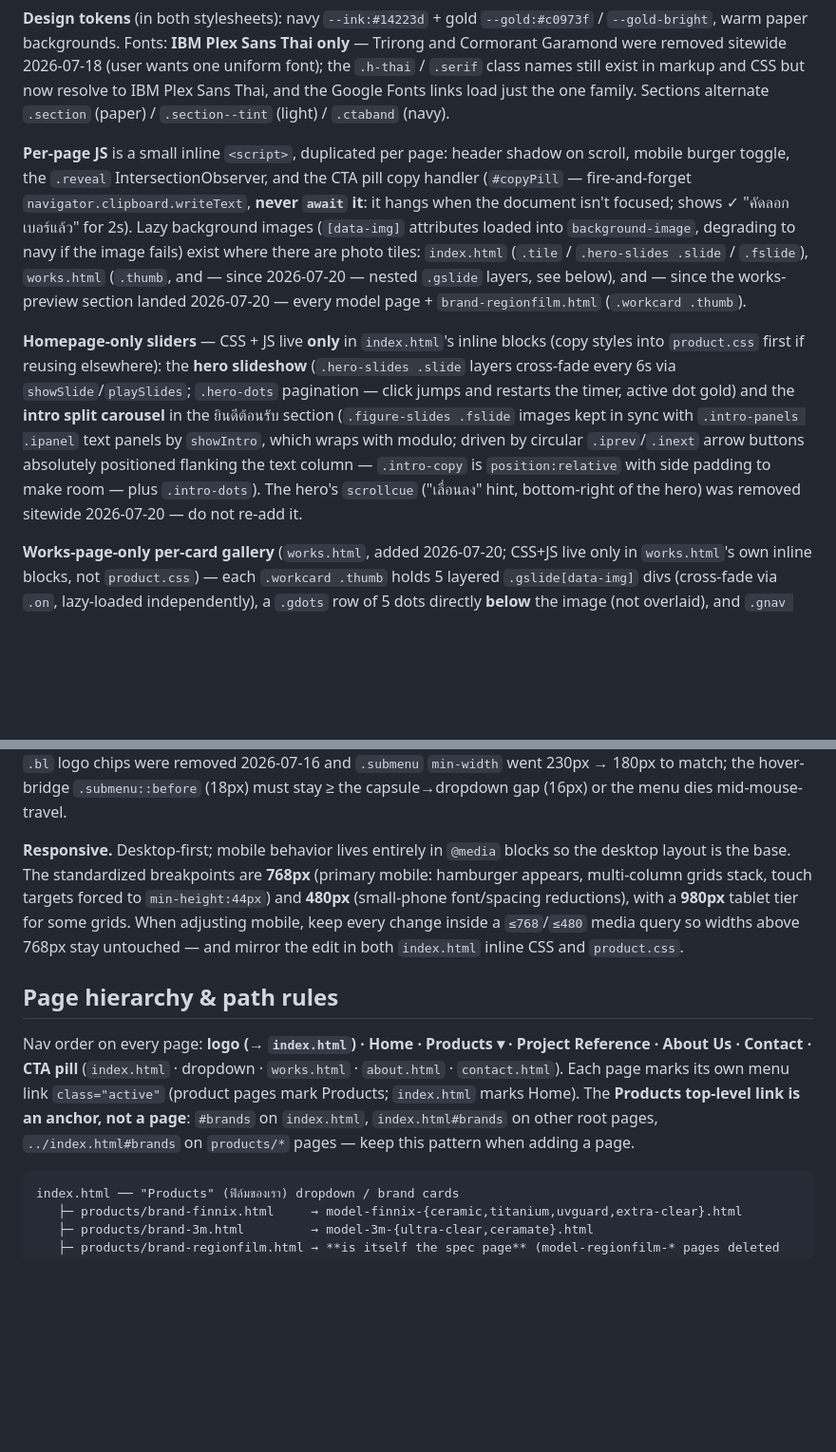
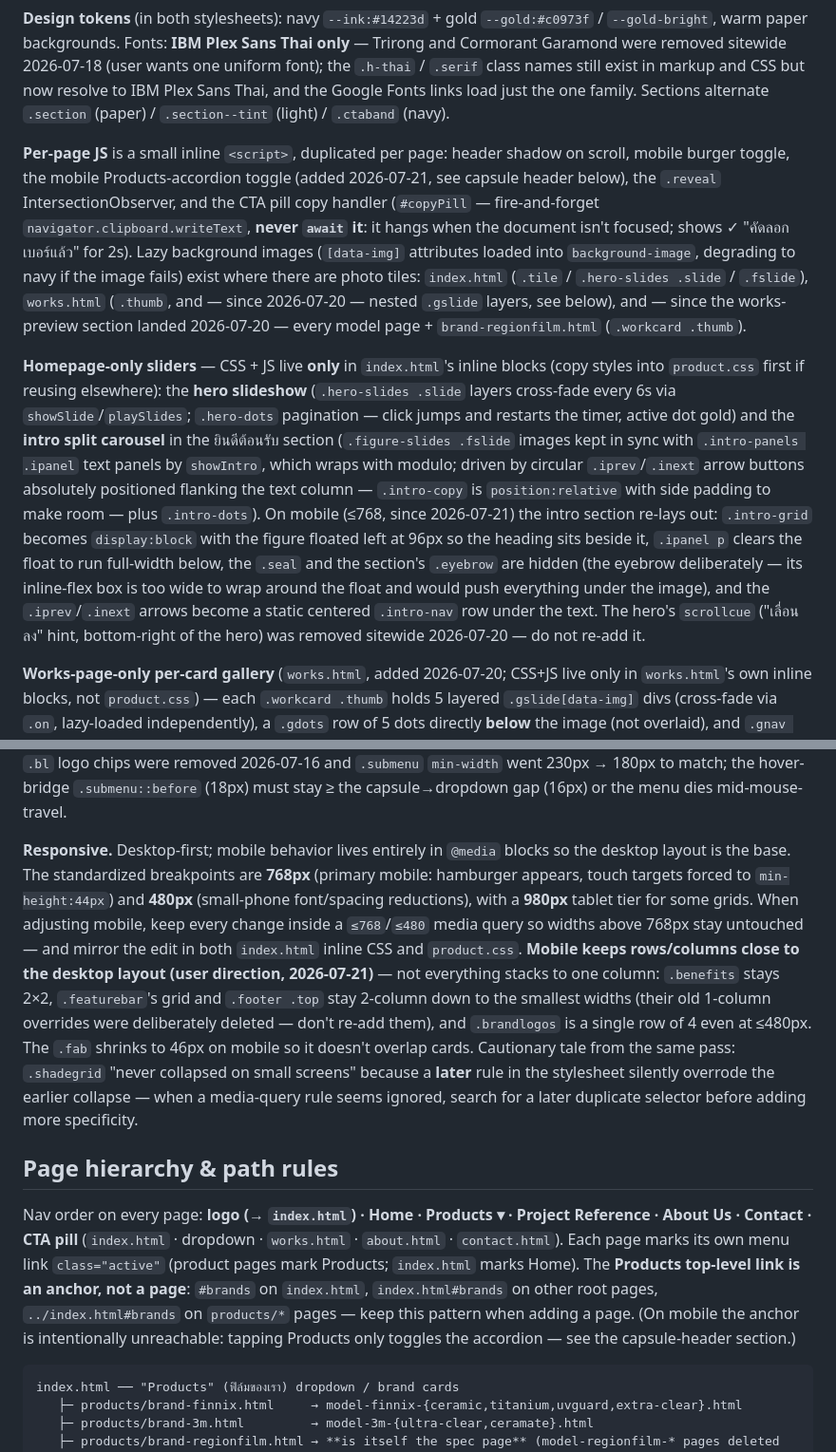
Before and after one commit to KUYLA2555/ProjectWorldFilm, a Markdown page: CLAUDE.md, 2 parts joined by grey strips. Shown at 95% size. GitHub-like rendering; blank space fills up the shorter version.

Commit message:
docs: ปรับปรุง CLAUDE.md จาก /init (accordion Products มือถือ + แนวทาง layout มือถือใกล้ PC + intro float) + CHANGELOG ครั้งที่ 71
Co-Authored-By: Claude Fable 5 <noreply@anthropic.com>

````diff
--- a/CLAUDE.md
+++ b/CLAUDE.md
@@ -27,9 +27,9 @@ WORLD FILM — a **static marketing website** (hand-written HTML + CSS, no frame
 
 **Design tokens** (in both stylesheets): navy `--ink:#14223d` + gold `--gold:#c0973f` / `--gold-bright`, warm paper backgrounds. Fonts: **IBM Plex Sans Thai only** — Trirong and Cormorant Garamond were removed sitewide 2026-07-18 (user wants one uniform font); the `.h-thai` / `.serif` class names still exist in markup and CSS but now resolve to IBM Plex Sans Thai, and the Google Fonts links load just the one family. Sections alternate `.section` (paper) / `.section--tint` (light) / `.ctaband` (navy).
 
-**Per-page JS** is a small inline `<script>`, duplicated per page: header shadow on scroll, mobile burger toggle, the `.reveal` IntersectionObserver, and the CTA pill copy handler (`#copyPill` — fire-and-forget `navigator.clipboard.writeText`, **never `await` it**: it hangs when the document isn't focused; shows ✓ "คัดลอกเบอร์แล้ว" for 2s). Lazy background images (`[data-img]` attributes loaded into `background-image`, degrading to navy if the image fails) exist where there are photo tiles: `index.html` (`.tile` / `.hero-slides .slide` / `.fslide`), `works.html` (`.thumb`, and — since 2026-07-20 — nested `.gslide` layers, see below), and — since the works-preview section landed 2026-07-20 — every model page + `brand-regionfilm.html` (`.workcard .thumb`).
+**Per-page JS** is a small inline `<script>`, duplicated per page: header shadow on scroll, mobile burger toggle, the mobile Products-accordion toggle (added 2026-07-21, see capsule header below), the `.reveal` IntersectionObserver, and the CTA pill copy handler (`#copyPill` — fire-and-forget `navigator.clipboard.writeText`, **never `await` it**: it hangs when the document isn't focused; shows ✓ "คัดลอกเบอร์แล้ว" for 2s). Lazy background images (`[data-img]` attributes loaded into `background-image`, degrading to navy if the image fails) exist where there are photo tiles: `index.html` (`.tile` / `.hero-slides .slide` / `.fslide`), `works.html` (`.thumb`, and — since 2026-07-20 — nested `.gslide` layers, see below), and — since the works-preview section landed 2026-07-20 — every model page + `brand-regionfilm.html` (`.workcard .thumb`).
 
-**Homepage-only sliders** — CSS + JS live **only** in `index.html`'s inline blocks (copy styles into `product.css` first if reusing elsewhere): the **hero slideshow** (`.hero-slides .slide` layers cross-fade every 6s via `showSlide`/`playSlides`; `.hero-dots` pagination — click jumps and restarts the timer, active dot gold) and the **intro split carousel** in the ยินดีต้อนรับ section (`.figure-slides .fslide` images kept in sync with `.intro-panels .ipanel` text panels by `showIntro`, which wraps with modulo; driven by circular `.iprev`/`.inext` arrow buttons absolutely positioned flanking the text column — `.intro-copy` is `position:relative` with side padding to make room — plus `.intro-dots`). The hero's `scrollcue` ("เลื่อนลง" hint, bottom-right of the hero) was removed sitewide 2026-07-20 — do not re-add it.
+**Homepage-only sliders** — CSS + JS live **only** in `index.html`'s inline blocks (copy styles into `product.css` first if reusing elsewhere): the **hero slideshow** (`.hero-slides .slide` layers cross-fade every 6s via `showSlide`/`playSlides`; `.hero-dots` pagination — click jumps and restarts the timer, active dot gold) and the **intro split carousel** in the ยินดีต้อนรับ section (`.figure-slides .fslide` images kept in sync with `.intro-panels .ipanel` text panels by `showIntro`, which wraps with modulo; driven by circular `.iprev`/`.inext` arrow buttons absolutely positioned flanking the text column — `.intro-copy` is `position:relative` with side padding to make room — plus `.intro-dots`). On mobile (≤768, since 2026-07-21) the intro section re-lays out: `.intro-grid` becomes `display:block` with the figure floated left at 96px so the heading sits beside it, `.ipanel p` clears the float to run full-width below, the `.seal` and the section's `.eyebrow` are hidden (the eyebrow deliberately — its inline-flex box is too wide to wrap around the float and would push everything under the image), and the `.iprev`/`.inext` arrows become a static centered `.intro-nav` row under the text. The hero's `scrollcue` ("เลื่อนลง" hint, bottom-right of the hero) was removed sitewide 2026-07-20 — do not re-add it.
 
 **Works-page-only per-card gallery** (`works.html`, added 2026-07-20; CSS+JS live only in `works.html`'s own inline blocks, not `product.css`) — each `.workcard .thumb` holds 5 layered `.gslide[data-img]` divs (cross-fade via `.on`, lazy-loaded independently), a `.gdots` row of 5 dots directly **below** the image (not overlaid), and `.gnav .gprev`/`.gnext` circular arrow buttons overlaid on the image that fade in on `.thumb:hover`. The init script in `works.html` loops `.workcard` and scopes `querySelectorAll` to each card so the 6 galleries advance independently; `showSlide` wraps with modulo like `showIntro`. This is a different component from the small 3-card work-preview blocks on model/brand pages (those are single-image `.workcard .thumb`, no gallery). **Lightbox** (also `works.html`-only, added 2026-07-20): clicking anywhere on a `.thumb` except the `.gnav` arrows opens a single shared `#lightbox` overlay showing that slide enlarged, with its own prev/next/close controls, Escape-to-close, and click-outside-to-close; prev/next inside the lightbox call the *same* per-card `showSlide` closure (via a `{ slides, showSlide }` object stashed per card) so the card's own dot/slide state stays in sync after closing.
 
@@ -39,11 +39,11 @@ WORLD FILM — a **static marketing website** (hand-written HTML + CSS, no frame
 
 **Bilingual nav.** Each top-level menu link shows an **English label as the visible text** with a **Thai subtitle rendered from a `data-th` attribute** via CSS `.menu a::after { content: attr(data-th) }` (defined in both stylesheets). Markup: `<a href="works.html" data-th="ผลงาน">Project Reference</a>`. To rename a menu item you must edit **both** the visible EN text and `data-th`. Hover/active state is a **gold color change only** (no underline); Thai subtitles hide at ≤980px (desktop) but show again inside the mobile panel. Submenu (brand) links, breadcrumbs, and footer links stay Thai-only. Dropdown (brand) items are **text-only brand names** — the `.bl` logo chips were removed 2026-07-16 and `.submenu` `min-width` went 230px → 180px to match; the hover-bridge `.submenu::before` (18px) must stay ≥ the capsule→dropdown gap (16px) or the menu dies mid-mouse-travel.
 
-**Responsive.** Desktop-first; mobile behavior lives entirely in `@media` blocks so the desktop layout is the base. The standardized breakpoints are **768px** (primary mobile: hamburger appears, multi-column grids stack, touch targets forced to `min-height:44px`) and **480px** (small-phone font/spacing reductions), with a **980px** tablet tier for some grids. When adjusting mobile, keep every change inside a `≤768`/`≤480` media query so widths above 768px stay untouched — and mirror the edit in both `index.html` inline CSS and `product.css`.
+**Responsive.** Desktop-first; mobile behavior lives entirely in `@media` blocks so the desktop layout is the base. The standardized breakpoints are **768px** (primary mobile: hamburger appears, touch targets forced to `min-height:44px`) and **480px** (small-phone font/spacing reductions), with a **980px** tablet tier for some grids. When adjusting mobile, keep every change inside a `≤768`/`≤480` media query so widths above 768px stay untouched — and mirror the edit in both `index.html` inline CSS and `product.css`. **Mobile keeps rows/columns close to the desktop layout (user direction, 2026-07-21)** — not everything stacks to one column: `.benefits` stays 2×2, `.featurebar`'s grid and `.footer .top` stay 2-column down to the smallest widths (their old 1-column overrides were deliberately deleted — don't re-add them), and `.brandlogos` is a single row of 4 even at ≤480px. The `.fab` shrinks to 46px on mobile so it doesn't overlap cards. Cautionary tale from the same pass: `.shadegrid` "never collapsed on small screens" because a **later** rule in the stylesheet silently overrode the earlier collapse — when a media-query rule seems ignored, search for a later duplicate selector before adding more specificity.
 
 ## Page hierarchy & path rules
 
-Nav order on every page: **logo (→ `index.html`) · Home · Products ▾ · Project Reference · About Us · Contact · CTA pill** (`index.html` · dropdown · `works.html` · `about.html` · `contact.html`). Each page marks its own menu link `class="active"` (product pages mark Products; `index.html` marks Home). The **Products top-level link is an anchor, not a page**: `#brands` on `index.html`, `index.html#brands` on other root pages, `../index.html#brands` on `products/*` pages — keep this pattern when adding a page.
+Nav order on every page: **logo (→ `index.html`) · Home · Products ▾ · Project Reference · About Us · Contact · CTA pill** (`index.html` · dropdown · `works.html` · `about.html` · `contact.html`). Each page marks its own menu link `class="active"` (product pages mark Products; `index.html` marks Home). The **Products top-level link is an anchor, not a page**: `#brands` on `index.html`, `index.html#brands` on other root pages, `../index.html#brands` on `products/*` pages — keep this pattern when adding a page. (On mobile the anchor is intentionally unreachable: tapping Products only toggles the accordion — see the capsule-header section.)
 
 ```
 index.html ── "Products" (ฟิล์มของเรา) dropdown / brand cards
````
Also changed, not shown: other parts of CLAUDE.md (+1 -1 lines), CHANGELOG.md (+11 -0 lines).
